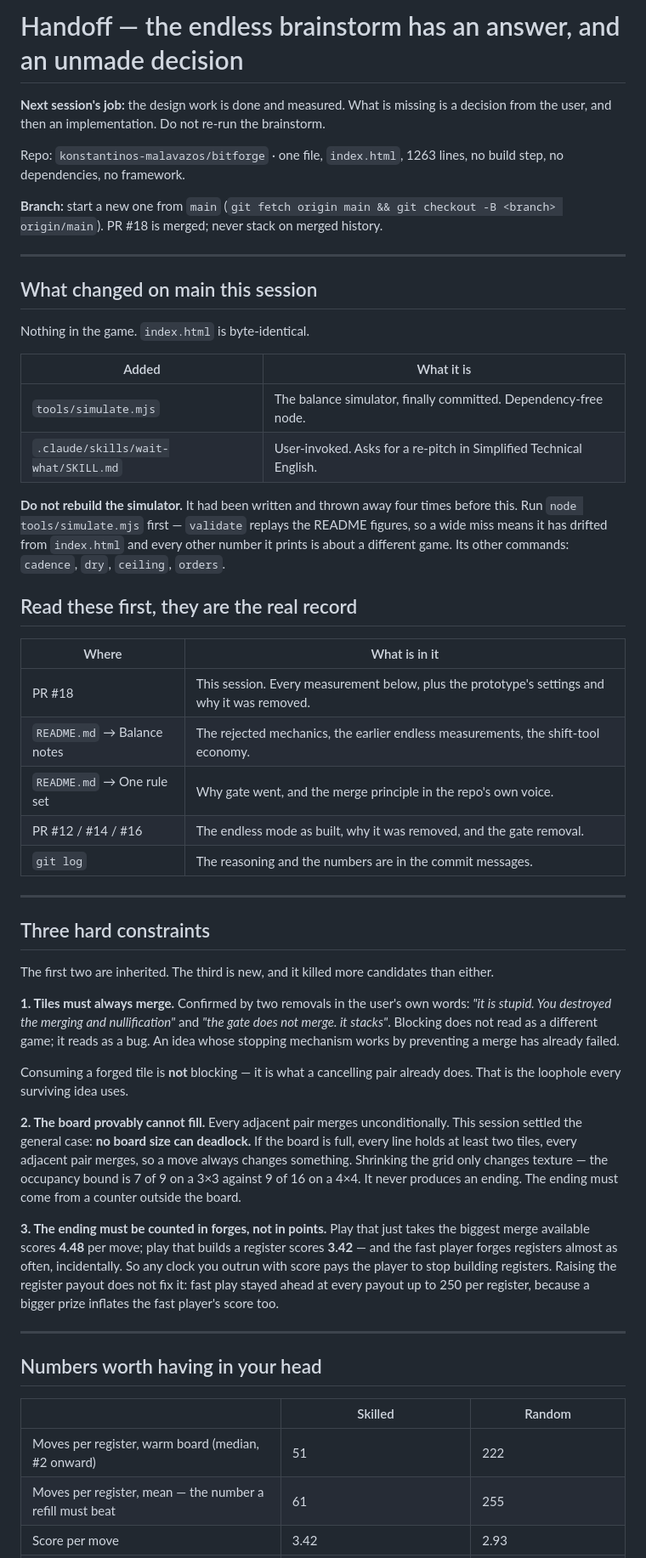
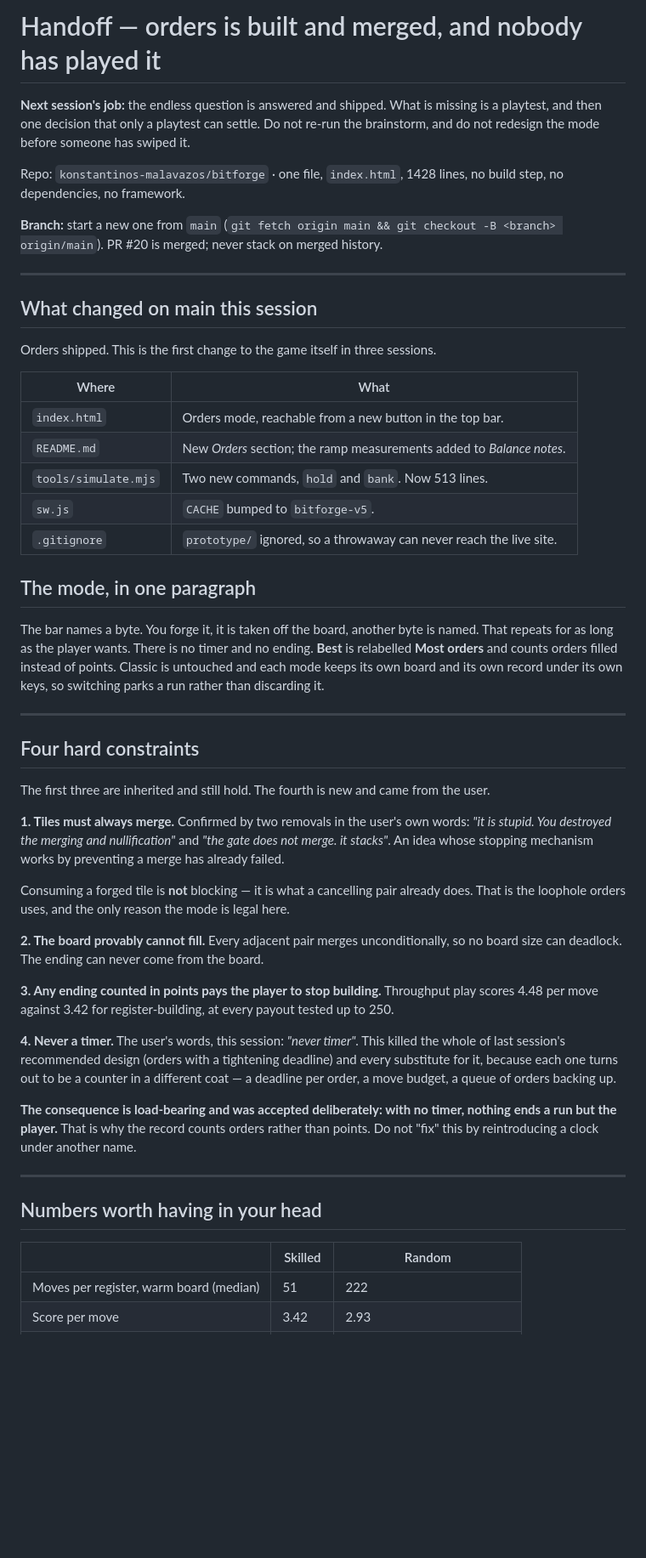
Before and after one commit to konstantinos-malavazos/bitforge, a Markdown page: HANDOFF.md, the part around one of its changes. Shown at 85% size. Drawn GitHub-style; blank space fills up the shorter version.

```diff
--- a/HANDOFF.md
+++ b/HANDOFF.md
@@ -1,68 +1,65 @@
-# Handoff — the endless brainstorm has an answer, and an unmade decision
+# Handoff — orders is built and merged, and nobody has played it
 
-**Next session's job:** the design work is done and measured. What is missing is a
-decision from the user, and then an implementation. Do not re-run the brainstorm.
+**Next session's job:** the endless question is answered and shipped. What is missing is
+a playtest, and then one decision that only a playtest can settle. Do not re-run the
+brainstorm, and do not redesign the mode before someone has swiped it.
 
-Repo: `konstantinos-malavazos/bitforge` · one file, `index.html`, 1263 lines, no build
+Repo: `konstantinos-malavazos/bitforge` · one file, `index.html`, 1428 lines, no build
 step, no dependencies, no framework.
 
 **Branch:** start a new one from `main`
-(`git fetch origin main && git checkout -B <branch> origin/main`). PR #18 is merged;
+(`git fetch origin main && git checkout -B <branch> origin/main`). PR #20 is merged;
 never stack on merged history.
 
 ---
 
 ## What changed on main this session
 
-Nothing in the game. `index.html` is byte-identical.
+Orders shipped. This is the first change to the game itself in three sessions.
 
-| Added | What it is |
+| Where | What |
 |---|---|
-| `tools/simulate.mjs` | The balance simulator, finally committed. Dependency-free node. |
-| `.claude/skills/wait-what/SKILL.md` | User-invoked. Asks for a re-pitch in Simplified Technical English. |
+| `index.html` | Orders mode, reachable from a new button in the top bar. |
+| `README.md` | New *Orders* section; the ramp measurements added to *Balance notes*. |
+| `tools/simulate.mjs` | Two new commands, `hold` and `bank`. Now 513 lines. |
+| `sw.js` | `CACHE` bumped to `bitforge-v5`. |
+| `.gitignore` | `prototype/` ignored, so a throwaway can never reach the live site. |
 
-**Do not rebuild the simulator.** It had been written and thrown away four times before
-this. Run `node tools/simulate.mjs` first — `validate` replays the README figures, so a
-wide miss means it has drifted from `index.html` and every other number it prints is
-about a different game. Its other commands: `cadence`, `dry`, `ceiling`, `orders`.
+## The mode, in one paragraph
 
-## Read these first, they are the real record
-
-| Where | What is in it |
-|---|---|
-| PR #18 | This session. Every measurement below, plus the prototype's settings and why it was removed. |
-| `README.md` → Balance notes | The rejected mechanics, the earlier endless measurements, the shift-tool economy. |
-| `README.md` → One rule set | Why gate went, and the merge principle in the repo's own voice. |
-| PR #12 / #14 / #16 | The endless mode as built, why it was removed, and the gate removal. |
-| `git log` | The reasoning and the numbers are in the commit messages. |
+The bar names a byte. You forge it, it is taken off the board, another byte is named.
+That repeats for as long as the player wants. There is no timer and no ending. **Best**
+is relabelled **Most orders** and counts orders filled instead of points. Classic is
+untouched and each mode keeps its own board and its own record under its own keys, so
+switching parks a run rather than discarding it.
 
 ---
 
-## Three hard constraints
+## Four hard constraints
 
-The first two are inherited. The third is new, and it killed more candidates than either.
+The first three are inherited and still hold. The fourth is new and came from the user.
 
 **1. Tiles must always merge.** Confirmed by two removals in the user's own words: *"it is
 stupid. You destroyed the merging and nullification"* and *"the gate does not merge. it
-stacks"*. Blocking does not read as a different game; it reads as a bug. An idea whose
-stopping mechanism works by preventing a merge has already failed.
+stacks"*. An idea whose stopping mechanism works by preventing a merge has already failed.
 
 Consuming a forged tile is **not** blocking — it is what a cancelling pair already does.
-That is the loophole every surviving idea uses.
+That is the loophole orders uses, and the only reason the mode is legal here.
 
-**2. The board provably cannot fill.** Every adjacent pair merges unconditionally. This
-session settled the general case: **no board size can deadlock.** If the board is full,
-every line holds at least two tiles, every adjacent pair merges, so a move always changes
-something. Shrinking the grid only changes texture — the occupancy bound is 7 of 9 on a
-3×3 against 9 of 16 on a 4×4. It never produces an ending. The ending must come from a
-counter outside the board.
+**2. The board provably cannot fill.** Every adjacent pair merges unconditionally, so no
+board size can deadlock. The ending can never come from the board.
 
-**3. The ending must be counted in forges, not in points.** Play that just takes the
-biggest merge available scores **4.48** per move; play that builds a register scores
-**3.42** — and the fast player forges registers almost as often, incidentally. So any
-clock you outrun with score pays the player to stop building registers. Raising the
-register payout does not fix it: fast play stayed ahead at every payout up to 250 per
-register, because a bigger prize inflates the fast player's score too.
+**3. Any ending counted in points pays the player to stop building.** Throughput play
+scores 4.48 per move against 3.42 for register-building, at every payout tested up to 250.
+
+**4. Never a timer.** The user's words, this session: *"never timer"*. This killed the
+whole of last session's recommended design (orders with a tightening deadline) and every
+substitute for it, because each one turns out to be a counter in a different coat — a
+deadline per order, a move budget, a queue of orders backing up.
+
+**The consequence is load-bearing and was accepted deliberately: with no timer, nothing
+ends a run but the player.** That is why the record counts orders rather than points. Do
+not "fix" this by reintroducing a clock under another name.
 
 ---
 
@@ -70,6 +67,5 @@ register, because a bigger prize inflates the fast player's score too.
 
 | | Skilled | Random |
 |---|---|---|
-| Moves per register, warm board (median, #2 onward) | 51 | 222 |
-| Moves per register, mean — the number a refill must beat | 61 | 255 |
+| Moves per register, warm board (median) | 51 | 222 |
 | Score per move | 3.42 | 2.93 |
```
Also changed, not shown: other parts of HANDOFF.md (+102 -110 lines).
